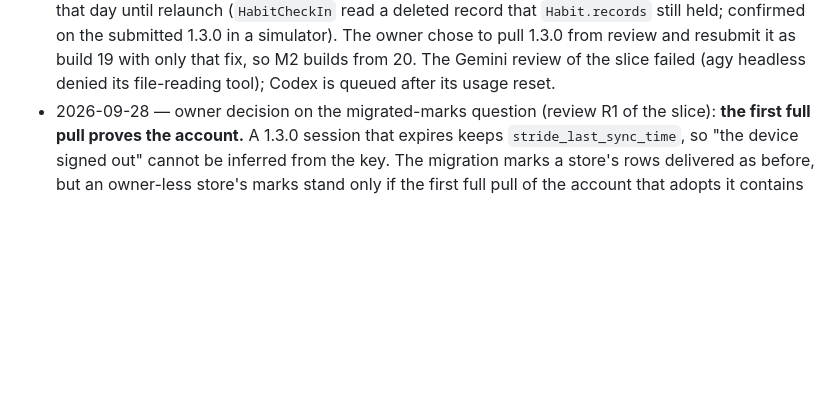
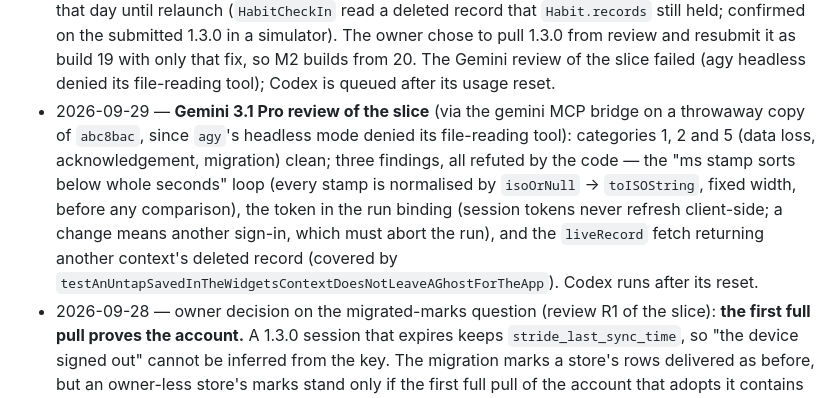
Before and after one commit to JasonYeYuhe/Stride, a Markdown page: DEV-PLAN-1.3.md, the part around the change. Drawn GitHub-style; blank space fills up the shorter version.

Commit message:
docs(M2): the Gemini review of the slice — nothing verified, three findings refuted
Co-Authored-By: Claude Opus 5.5 <noreply@anthropic.com>

```diff
--- a/DEV-PLAN-1.3.md
+++ b/DEV-PLAN-1.3.md
@@ -421,6 +421,14 @@ from what it took, and record the new number in the progress log before building
   pull 1.3.0 from review and resubmit it as build 19 with only that fix, so M2 builds from 20.
   The Gemini review of the slice failed (agy headless denied its file-reading tool); Codex is
   queued after its usage reset.
+- 2026-09-29 — **Gemini 3.1 Pro review of the slice** (via the gemini MCP bridge on a throwaway copy
+  of `abc8bac`, since `agy`'s headless mode denied its file-reading tool): categories 1, 2 and 5
+  (data loss, acknowledgement, migration) clean; three findings, all refuted by the code — the
+  "ms stamp sorts below whole seconds" loop (every stamp is normalised by `isoOrNull` →
+  `toISOString`, fixed width, before any comparison), the token in the run binding (session tokens
+  never refresh client-side; a change means another sign-in, which must abort the run), and the
+  `liveRecord` fetch returning another context's deleted record (covered by
+  `testAnUntapSavedInTheWidgetsContextDoesNotLeaveAGhostForTheApp`). Codex runs after its reset.
 - 2026-09-28 — owner decision on the migrated-marks question (review R1 of the slice): **the first
   full pull proves the account.** A 1.3.0 session that expires keeps `stride_last_sync_time`, so
   "the device signed out" cannot be inferred from the key. The migration marks a store's rows
```
